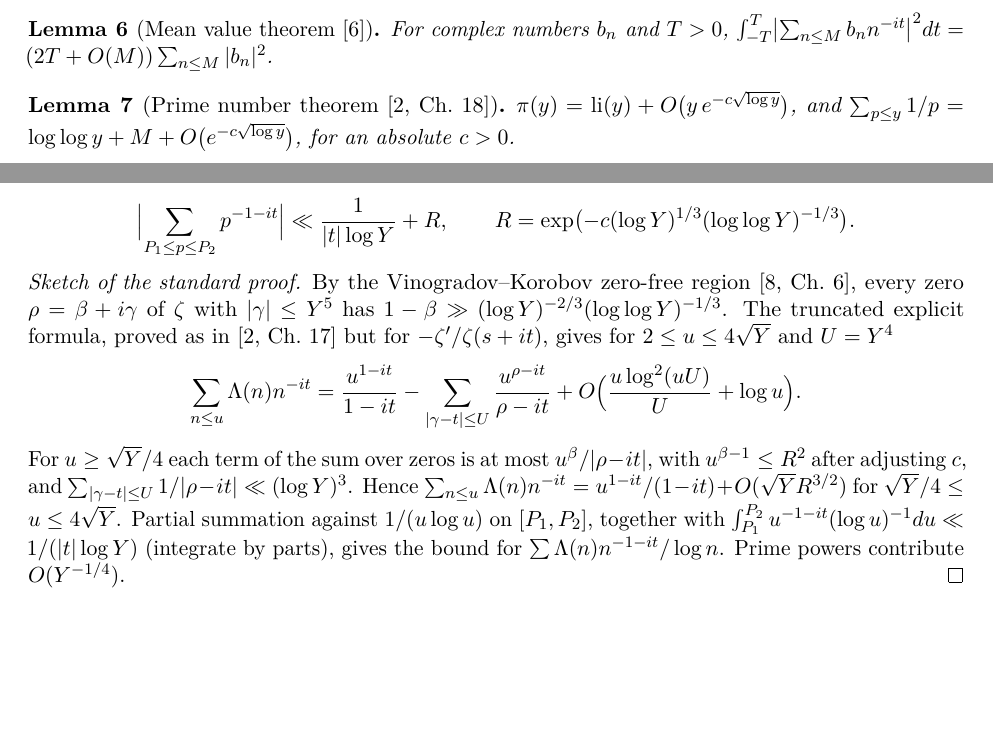
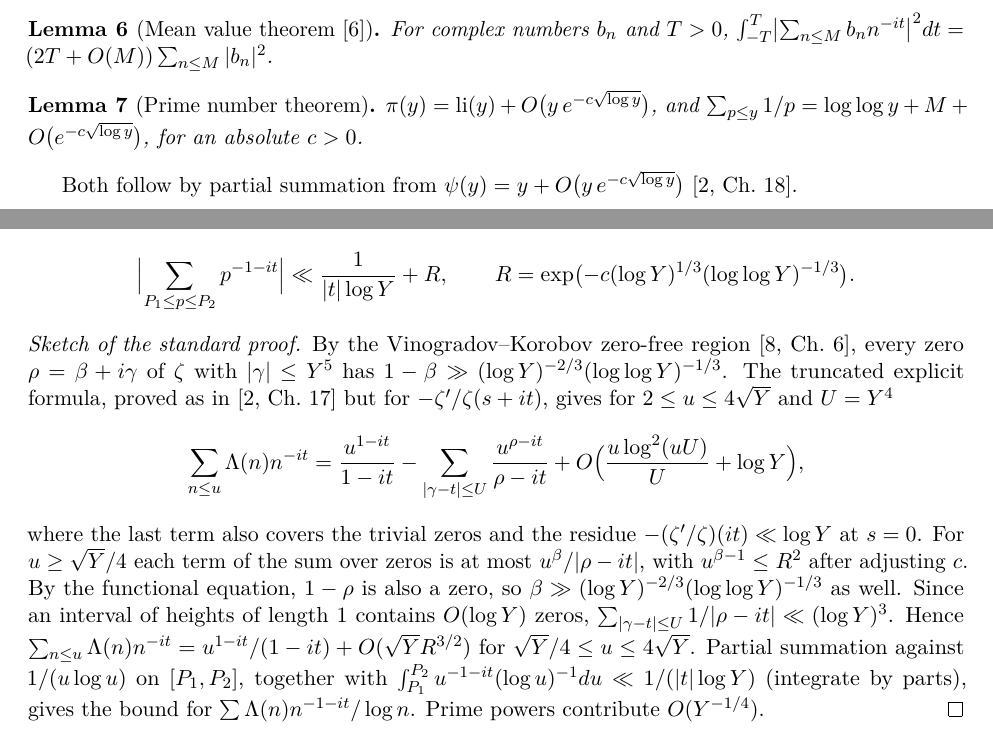
Before and after one commit to Aafimalek/novel-discoveries, a LaTeX paper (erdos-385-430/paper/erdos-385-430.tex): two parts of pages 3 and 4 of 7, joined at a grey line, cut so that both start at the same text, the shorter picture padded with empty space. Compiled offline with pdfLaTeX.

Commit message:
Clarify the cited inputs in the proof of the sqrt(n) theorem
State that Lemma 7 follows from the psi form of the PNT by partial summation,
include the residue at s = 0 and trivial zeros in the explicit formula error,
and justify the bound on the sum over zeros near t.

```diff
--- a/erdos-385-430/paper/erdos-385-430.tex
+++ b/erdos-385-430/paper/erdos-385-430.tex
@@ -227,11 +227,14 @@ For complex numbers $b_n$ and $T>0$,
 $\int_{-T}^{T}\bigl|\sum_{n\le M}b_nn^{-it}\bigr|^2dt=(2T+O(M))\sum_{n\le M}|b_n|^2$.
 \end{lemma}
 
-\begin{lemma}[Prime number theorem {\cite[Ch.~18]{davenport}}]\label{lem:pnt}
+\begin{lemma}[Prime number theorem]\label{lem:pnt}
 $\pi(y)=\operatorname{li}(y)+O\bigl(y\,e^{-c\sqrt{\log y}}\bigr)$, and
 $\sum_{p\le y}1/p=\log\log y+M+O\bigl(e^{-c\sqrt{\log y}}\bigr)$, for an absolute
 $c>0$.
 \end{lemma}
+
+Both follow by partial summation from
+$\psi(y)=y+O\bigl(y\,e^{-c\sqrt{\log y}}\bigr)$ \cite[Ch.~18]{davenport}.
 
 \begin{lemma}[Prime sums on the $1$-line]\label{lem:vk}
 There is an absolute $c>0$ such that, for $Y$ large, $\sqrt Y/4\le P_1<P_2\le4\sqrt Y$
@@ -250,10 +253,14 @@ proved as in \cite[Ch.~17]{davenport} but for $-\zeta'/\zeta(s+it)$, gives for
 $2\le u\le 4\sqrt Y$ and $U=Y^4$
 \[
 \sum_{n\le u}\Lambda(n)n^{-it}=\frac{u^{1-it}}{1-it}
--\sum_{|\gamma-t|\le U}\frac{u^{\rho-it}}{\rho-it}+O\Bigl(\frac{u\log^2(uU)}{U}+\log u\Bigr).
+-\sum_{|\gamma-t|\le U}\frac{u^{\rho-it}}{\rho-it}+O\Bigl(\frac{u\log^2(uU)}{U}+\log Y\Bigr),
 \]
+where the last term also covers the trivial zeros and the residue
+$-(\zeta'/\zeta)(it)\ll\log Y$ at $s=0$.
 For $u\ge\sqrt Y/4$ each term of the sum over zeros is at most
-$u^{\beta}/|\rho-it|$, with $u^{\beta-1}\le R^2$ after adjusting $c$, and
+$u^{\beta}/|\rho-it|$, with $u^{\beta-1}\le R^2$ after adjusting $c$. By the
+functional equation, $1-\rho$ is also a zero, so $\beta\gg(\log Y)^{-2/3}(\log\log Y)^{-1/3}$
+as well. Since an interval of heights of length $1$ contains $O(\log Y)$ zeros,
 $\sum_{|\gamma-t|\le U}1/|\rho-it|\ll(\log Y)^3$. Hence
 $\sum_{n\le u}\Lambda(n)n^{-it}=u^{1-it}/(1-it)+O(\sqrt Y R^{3/2})$ for
 $\sqrt Y/4\le u\le 4\sqrt Y$. Partial summation against $1/(u\log u)$ on
```
Also changed, not shown: erdos-385-430/paper/erdos-385-430.pdf.
